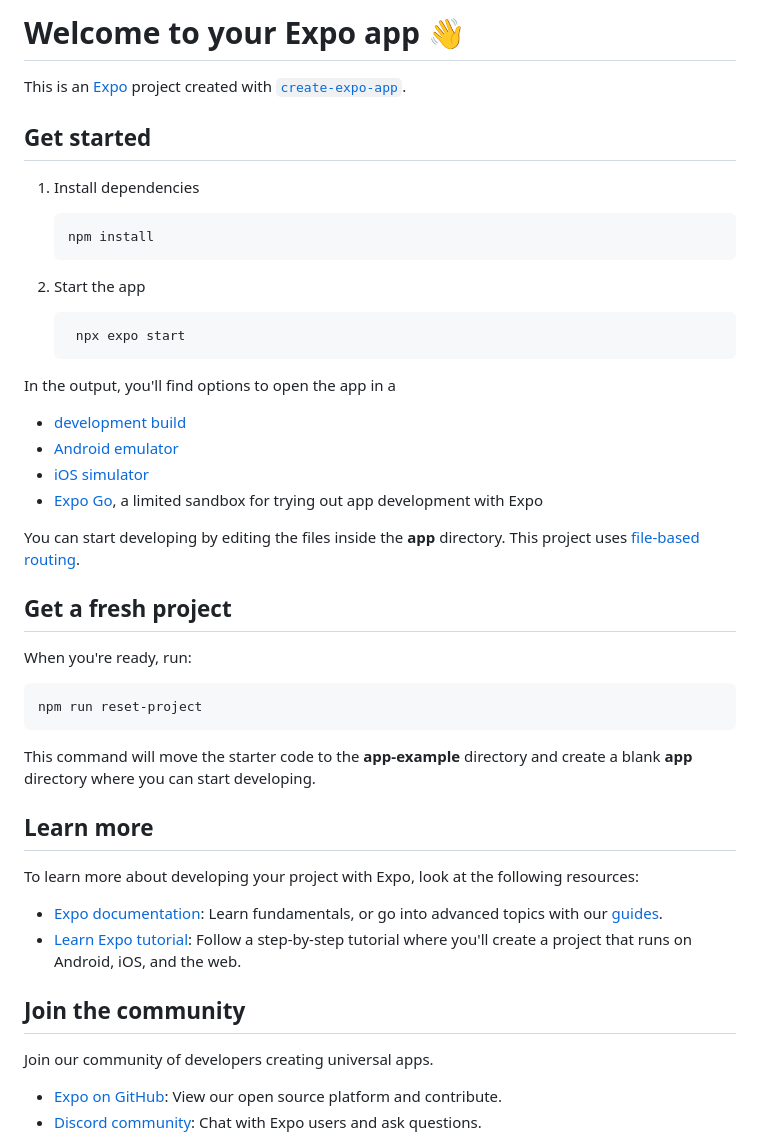
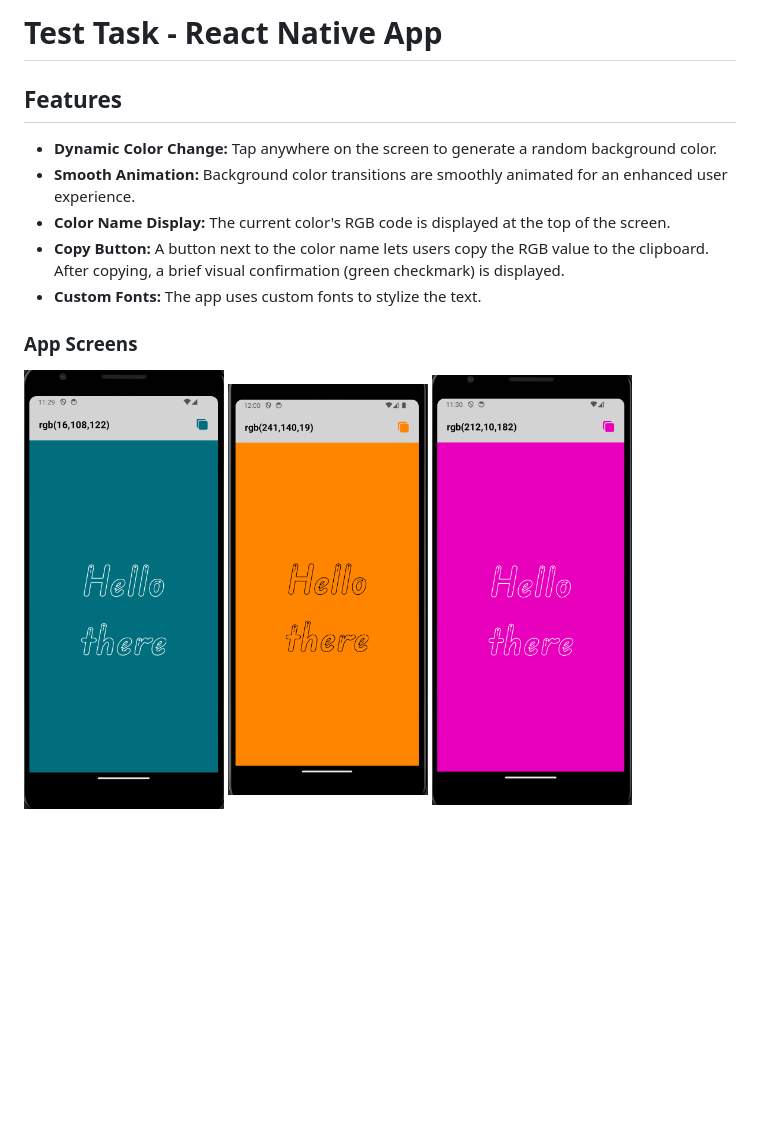
Before and after one commit to Yuliia21BM/RandomColorGenerator, a Markdown page: README.md, the part around the change. GitHub-like rendering; pictures changed too: assets/images/readme/screen1.png (added), assets/images/readme/screen2.png (added), assets/images/readme/screen3.png (added); blank space fills up the shorter version.

Commit message:
feat: update README.md file

````diff
--- a/README.md
+++ b/README.md
@@ -1,50 +1,17 @@
-# Welcome to your Expo app 👋
+# Test Task - React Native App
 
-This is an [Expo](https://expo.dev) project created with [`create-expo-app`](https://www.npmjs.com/package/create-expo-app).
+## Features
 
-## Get started
+- **Dynamic Color Change:** Tap anywhere on the screen to generate a random background color.
+- **Smooth Animation:** Background color transitions are smoothly animated for an enhanced user experience.
+- **Color Name Display:** The current color's RGB code is displayed at the top of the screen.
+- **Copy Button:** A button next to the color name lets users copy the RGB value to the clipboard. After copying, a brief visual confirmation (green checkmark) is displayed.
+- **Custom Fonts:** The app uses custom fonts to stylize the text.
 
-1. Install dependencies
+### App Screens
 
-   ```bash
-   npm install
-   ```
-
-2. Start the app
-
-   ```bash
-    npx expo start
-   ```
-
-In the output, you'll find options to open the app in a
-
-- [development build](https://docs.expo.dev/develop/development-builds/introduction/)
-- [Android emulator](https://docs.expo.dev/workflow/android-studio-emulator/)
-- [iOS simulator](https://docs.expo.dev/workflow/ios-simulator/)
-- [Expo Go](https://expo.dev/go), a limited sandbox for trying out app development with Expo
-
-You can start developing by editing the files inside the **app** directory. This project uses [file-based routing](https://docs.expo.dev/router/introduction).
-
-## Get a fresh project
-
-When you're ready, run:
-
-```bash
-npm run reset-project
-```
-
-This command will move the starter code to the **app-example** directory and create a blank **app** directory where you can start developing.
-
-## Learn more
-
-To learn more about developing your project with Expo, look at the following resources:
-
-- [Expo documentation](https://docs.expo.dev/): Learn fundamentals, or go into advanced topics with our [guides](https://docs.expo.dev/guides).
-- [Learn Expo tutorial](https://docs.expo.dev/tutorial/introduction/): Follow a step-by-step tutorial where you'll create a project that runs on Android, iOS, and the web.
-
-## Join the community
-
-Join our community of developers creating universal apps.
-
-- [Expo on GitHub](https://github.com/expo/expo): View our open source platform and contribute.
-- [Discord community](https://chat.expo.dev): Chat with Expo users and ask questions.
+<div style="display: flex; flex-wrap: wrap; gap: 10px; flex-direction: row;">
+    <img src="./assets/images/readme/screen1.png" alt="List Light Screen" width="200" />
+    <img src="./assets/images/readme/screen3.png" alt="List Dark Screen" width="200" />
+    <img src="./assets/images/readme/screen2.png" alt="List Dark Screen" width="200" />
+</div>
````
